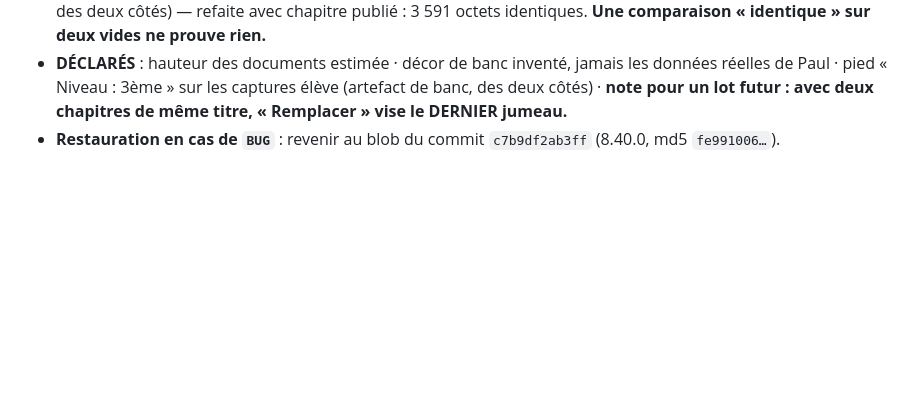
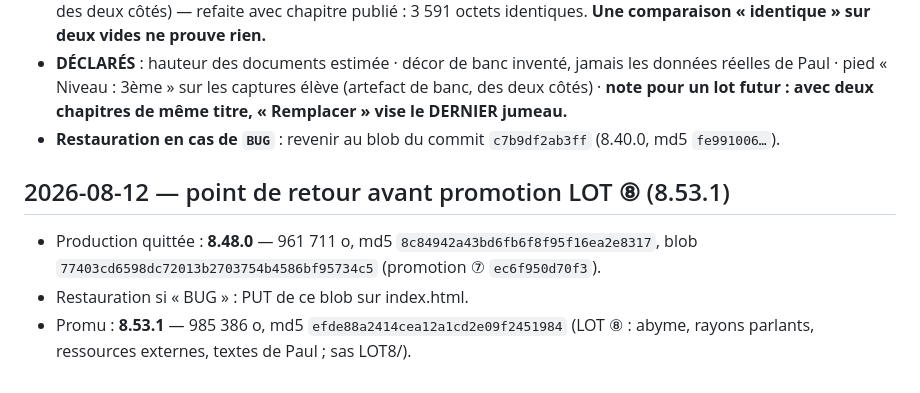
Before and after one commit to siteflow-io/monsieurjaipascompris, a Markdown page: docs/MJPC6-restauration.md, the part around the change. GitHub-like rendering; blank space fills up the shorter version.

Commit message:
[conscience n6] point de retour avant promotion LOT 8 (8.53.1)

```diff
--- a/docs/MJPC6-restauration.md
+++ b/docs/MJPC6-restauration.md
@@ -846,3 +846,8 @@ Les codes SITE-COURS-2a/2b/2c/2e ont servi une PREMIÈRE fois sous la conscience
 - **DEUX PREUVES CREUSES DÉBUSQUÉES** — leçon majeure du morceau : ⓐ les captures d'injection de la première livraison étaient **fausses dans leur méthode** (zone d'aperçu fabriquée par le banc, posée sur le portail élève — le « LIEN INVALIDE » que **Paul a repéré**) ; reprises par gestes réels ⓑ l'exécutant a trouvé de lui-même que sa preuve « l'écran élève ne change pas » **comparait deux chaînes VIDES** (chapitre non publié : rien ne se rendait des deux côtés) — refaite avec chapitre publié : 3 591 octets identiques. **Une comparaison « identique » sur deux vides ne prouve rien.**
 - **DÉCLARÉS** : hauteur des documents estimée · décor de banc inventé, jamais les données réelles de Paul · pied « Niveau : 3ème » sur les captures élève (artefact de banc, des deux côtés) · **note pour un lot futur : avec deux chapitres de même titre, « Remplacer » vise le DERNIER jumeau.**
 - **Restauration en cas de `BUG`** : revenir au blob du commit `c7b9df2ab3ff` (8.40.0, md5 `fe991006…`).
+
+## 2026-08-12 — point de retour avant promotion LOT ⑧ (8.53.1)
+- Production quittée : **8.48.0** — 961 711 o, md5 `8c84942a43bd6fb6f8f95f16ea2e8317`, blob `77403cd6598dc72013b2703754b4586bf95734c5` (promotion ⑦ `ec6f950d70f3`).
+- Restauration si « BUG » : PUT de ce blob sur index.html.
+- Promu : **8.53.1** — 985 386 o, md5 `efde88a2414cea12a1cd2e09f2451984` (LOT ⑧ : abyme, rayons parlants, ressources externes, textes de Paul ; sas LOT8/).
```
